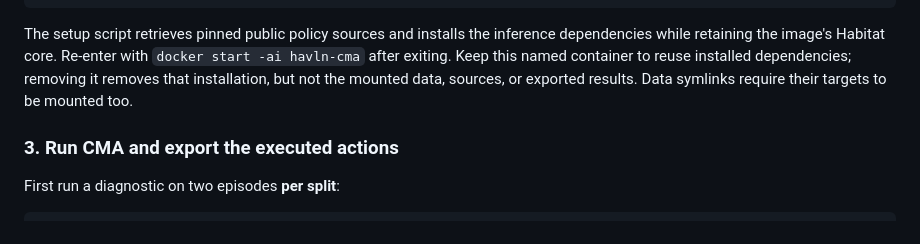
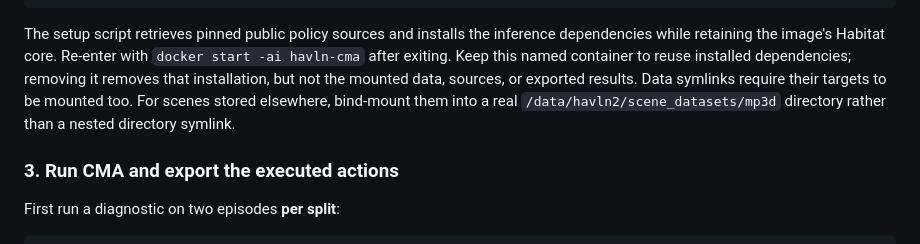
Before and after one commit to F1y1113/havln-challenge, a Markdown page: README.md, the part around the change. Rendered like a GitHub page.

Commit message:
Clarify external scene mounts in the CMA walkthrough

```diff
--- a/README.md
+++ b/README.md
@@ -193,7 +193,8 @@ dependencies while retaining the image's Habitat core. Re-enter with
 `docker start -ai havln-cma` after exiting. Keep this named container to reuse
 installed dependencies; removing it removes that installation, but not the
 mounted data, sources, or exported results. Data symlinks require their targets
-to be mounted too.
+to be mounted too. For scenes stored elsewhere, bind-mount them into a real
+`/data/havln2/scene_datasets/mp3d` directory rather than a nested directory symlink.
 
 ### 3. Run CMA and export the executed actions
 
```
